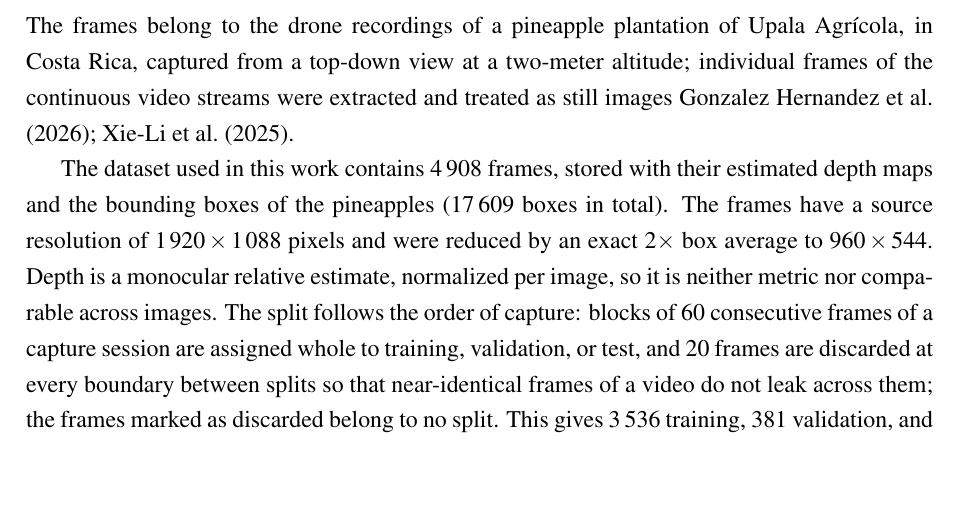
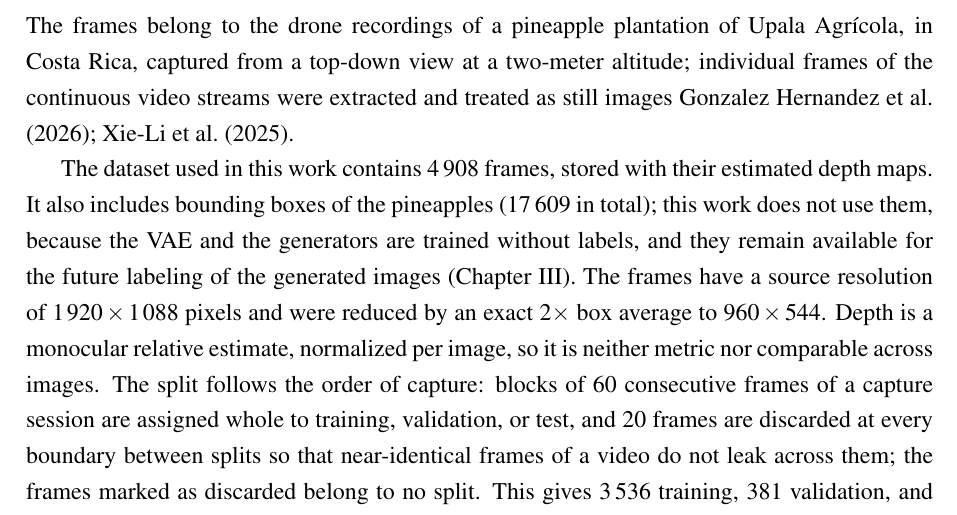
Before and after one commit to OscoCR/VAE_DDPM_FM_Tesis, a LaTeX thesis (General.tex, which reads TFC1/c4.tex): part of page 33 of 65, cut so that both start at the same text, the shorter picture padded with empty space. Compiled offline with pdfLaTeX.

Commit message:
Update c4.tex
datset observation

```diff
--- a/TFC1/c4.tex
+++ b/TFC1/c4.tex
@@ -8,7 +8,7 @@
 
 The frames belong to the drone recordings of a pineapple plantation of Upala Agr\'icola, in Costa Rica, captured from a top-down view at a two-meter altitude; individual frames of the continuous video streams were extracted and treated as still images \cite{Gonzalez2026,XieLi2025VAE}. % TODO: confirm with the advisor that this is exactly the subset used here (the file attributes only say that the source is a vertical-view collection of $1\,920\times1\,088$ frames).
 
-The dataset used in this work contains 4\,908 frames, stored with their estimated depth maps and the bounding boxes of the pineapples (17\,609 boxes in total). The frames have a source resolution of $1\,920\times1\,088$ pixels and were reduced by an exact $2\times$ box average to $960\times544$. Depth is a monocular relative estimate, normalized per image, so it is neither metric nor comparable across images. The split follows the order of capture: blocks of 60 consecutive frames of a capture session are assigned whole to training, validation, or test, and 20 frames are discarded at every boundary between splits so that near-identical frames of a video do not leak across them; the frames marked as discarded belong to no split. This gives 3\,536 training, 381 validation, and 346 test frames, and leaves 645 frames marked as discarded, which together make the 4\,908.
+The dataset used in this work contains 4\,908 frames, stored with their estimated depth maps. It also includes bounding boxes of the pineapples (17\,609 in total); this work does not use them, because the VAE and the generators are trained without labels, and they remain available for the future labeling of the generated images (Chapter~III). The frames have a source resolution of $1\,920\times1\,088$ pixels and were reduced by an exact $2\times$ box average to $960\times544$. Depth is a monocular relative estimate, normalized per image, so it is neither metric nor comparable across images. The split follows the order of capture: blocks of 60 consecutive frames of a capture session are assigned whole to training, validation, or test, and 20 frames are discarded at every boundary between splits so that near-identical frames of a video do not leak across them; the frames marked as discarded belong to no split. This gives 3\,536 training, 381 validation, and 346 test frames, and leaves 645 frames marked as discarded, which together make the 4\,908.
 
 \subsection{Pipeline}
 
```
